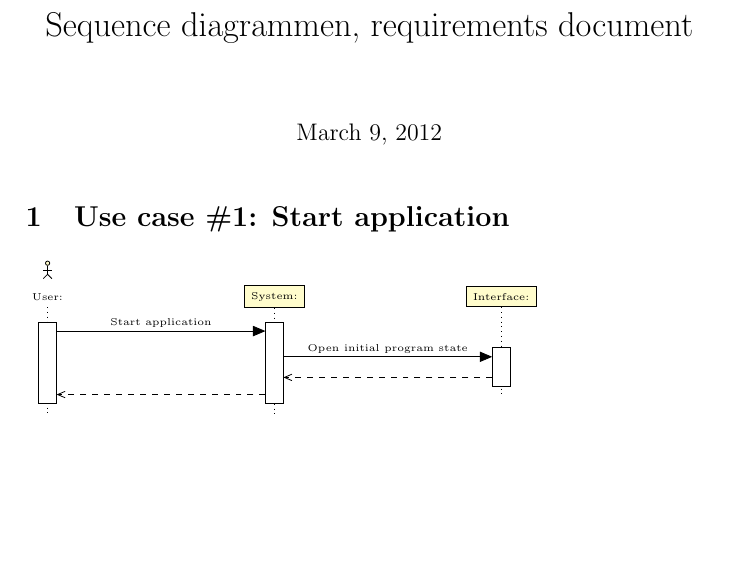
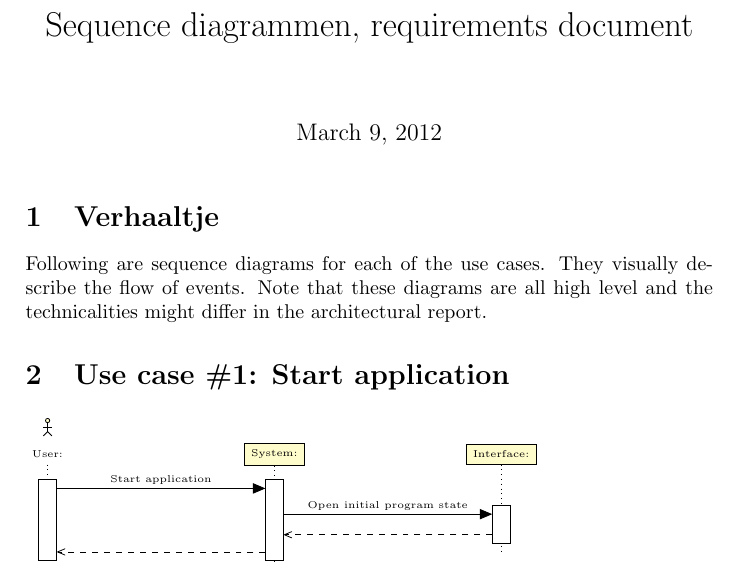
Before and after one commit to FelixAkk/synthbio, a LaTeX document (deliverables/rad/seq_diagrams/sequence_diagrams.tex): part of page 1 of 4, cut so that both start at the same text, the shorter picture padded with empty space. Compiled offline with pdfLaTeX.

Commit message:
Added little introduction and pdf file

```diff
--- a/deliverables/rad/seq_diagrams/sequence_diagrams.tex
+++ b/deliverables/rad/seq_diagrams/sequence_diagrams.tex
@@ -8,6 +8,9 @@
 
 \begin{document}
 \maketitle
+
+\section{Verhaaltje}
+Following are sequence diagrams for each of the use cases. They visually describe the flow of events. Note that these diagrams are all high level and the technicalities might differ in the architectural report.
 
 \tikzumlset{font=\tiny}
 
```
Also changed, not shown: deliverables/rad/seq_diagrams/sequence_diagrams.pdf (added).
